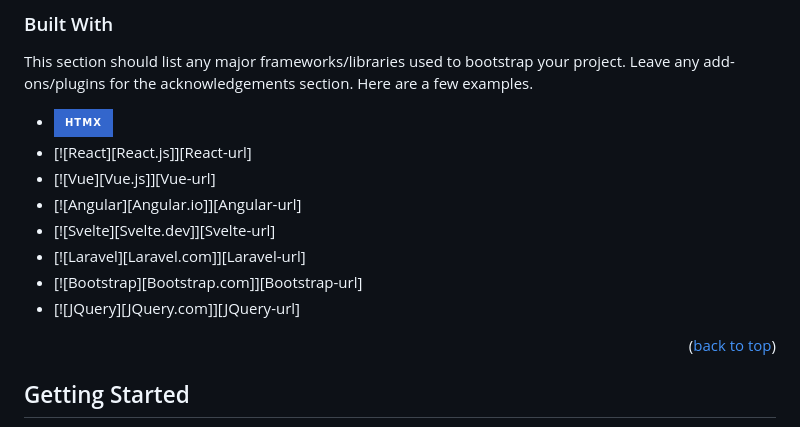
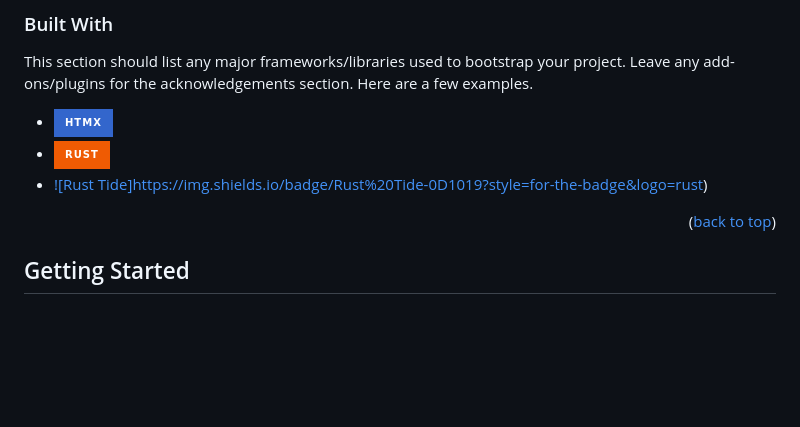
Before and after one commit to Kencho5/Pender, a Markdown page: README.md, the part around the change. GitHub-like rendering; badges without logos; blank space fills up the shorter version.

Commit message:
readme test

```diff
--- a/README.md
+++ b/README.md
@@ -27,13 +27,8 @@ project. Leave any add-ons/plugins for the acknowledgements section. Here are a
 few examples.
 
 - [![HTMX](https://img.shields.io/badge/HTMX-3366CC?style=for-the-badge)](https://htmx.org)
-- [![React][React.js]][React-url]
-- [![Vue][Vue.js]][Vue-url]
-- [![Angular][Angular.io]][Angular-url]
-- [![Svelte][Svelte.dev]][Svelte-url]
-- [![Laravel][Laravel.com]][Laravel-url]
-- [![Bootstrap][Bootstrap.com]][Bootstrap-url]
-- [![JQuery][JQuery.com]][JQuery-url]
+- [![Rust](https://img.shields.io/badge/Rust-EF5B03?style=for-the-badge&logo=rust)](https://www.rust-lang.org/)
+- [![Rust Tide]https://img.shields.io/badge/Rust%20Tide-0D1019?style=for-the-badge&logo=rust)](https://github.com/http-rs/tide)
 
 <p align="right">(<a href="#readme-top">back to top</a>)</p>
 
```
